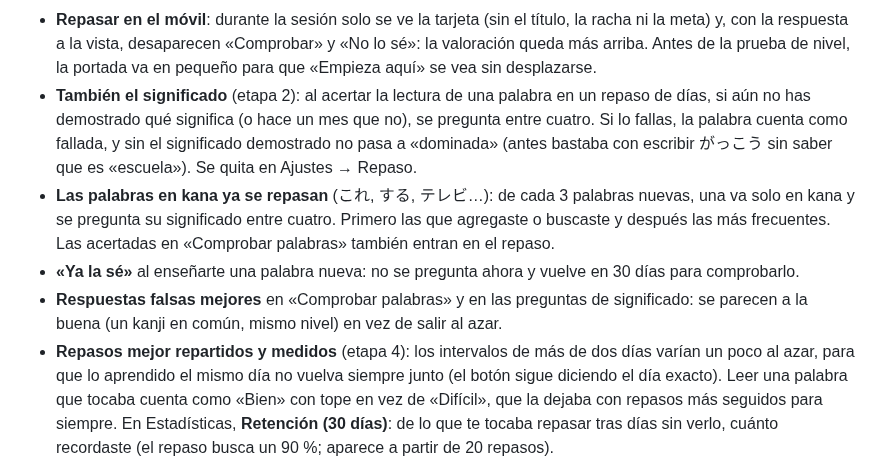
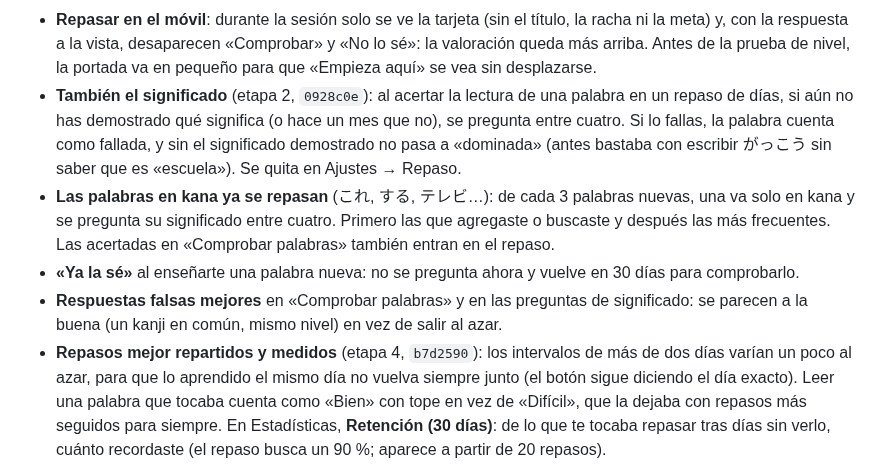
Before and after one commit to javier9302/kanji-learning-app, a Markdown page: CHANGELOG.md, the part around the change. GitHub-like rendering.

Commit message:
CHANGELOG: hashes de las etapas 2 y 4 de la revisión
Co-Authored-By: Claude Fable 5.2 <noreply@anthropic.com>
Claude-Session: https://claude.ai/code/session_01F7MsSggEanokSnXH1X4pdv

```diff
--- a/CHANGELOG.md
+++ b/CHANGELOG.md
@@ -24,7 +24,7 @@ Primera etapa del plan de la revisión del 2026-11-11 («datos de fiar», `1c12c
   meta) y, con la respuesta a la vista, desaparecen «Comprobar» y «No lo sé»: la valoración queda
   más arriba. Antes de la prueba de nivel, la portada va en pequeño para que «Empieza aquí» se vea
   sin desplazarse.
-- **También el significado** (etapa 2): al acertar la lectura de una palabra en un repaso de días,
+- **También el significado** (etapa 2, `0928c0e`): al acertar la lectura de una palabra en un repaso de días,
   si aún no has demostrado qué significa (o hace un mes que no), se pregunta entre cuatro. Si lo
   fallas, la palabra cuenta como fallada, y sin el significado demostrado no pasa a «dominada»
   (antes bastaba con escribir がっこう sin saber que es «escuela»). Se quita en Ajustes → Repaso.
@@ -34,7 +34,7 @@ Primera etapa del plan de la revisión del 2026-11-11 («datos de fiar», `1c12c
 - **«Ya la sé»** al enseñarte una palabra nueva: no se pregunta ahora y vuelve en 30 días para comprobarlo.
 - **Respuestas falsas mejores** en «Comprobar palabras» y en las preguntas de significado: se
   parecen a la buena (un kanji en común, mismo nivel) en vez de salir al azar.
-- **Repasos mejor repartidos y medidos** (etapa 4): los intervalos de más de dos días varían un
+- **Repasos mejor repartidos y medidos** (etapa 4, `b7d2590`): los intervalos de más de dos días varían un
   poco al azar, para que lo aprendido el mismo día no vuelva siempre junto (el botón sigue diciendo
   el día exacto). Leer una palabra que tocaba cuenta como «Bien» con tope en vez de «Difícil», que
   la dejaba con repasos más seguidos para siempre. En Estadísticas, **Retención (30 días)**: de lo
```
